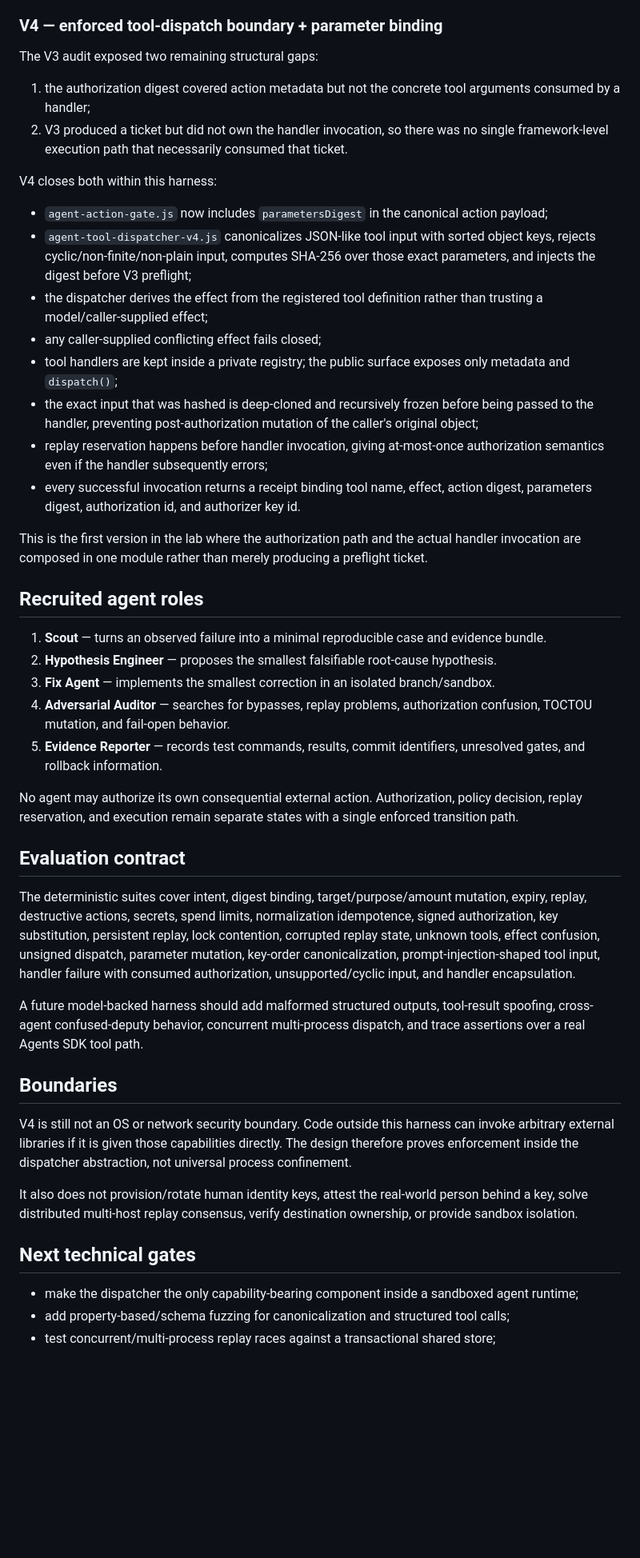
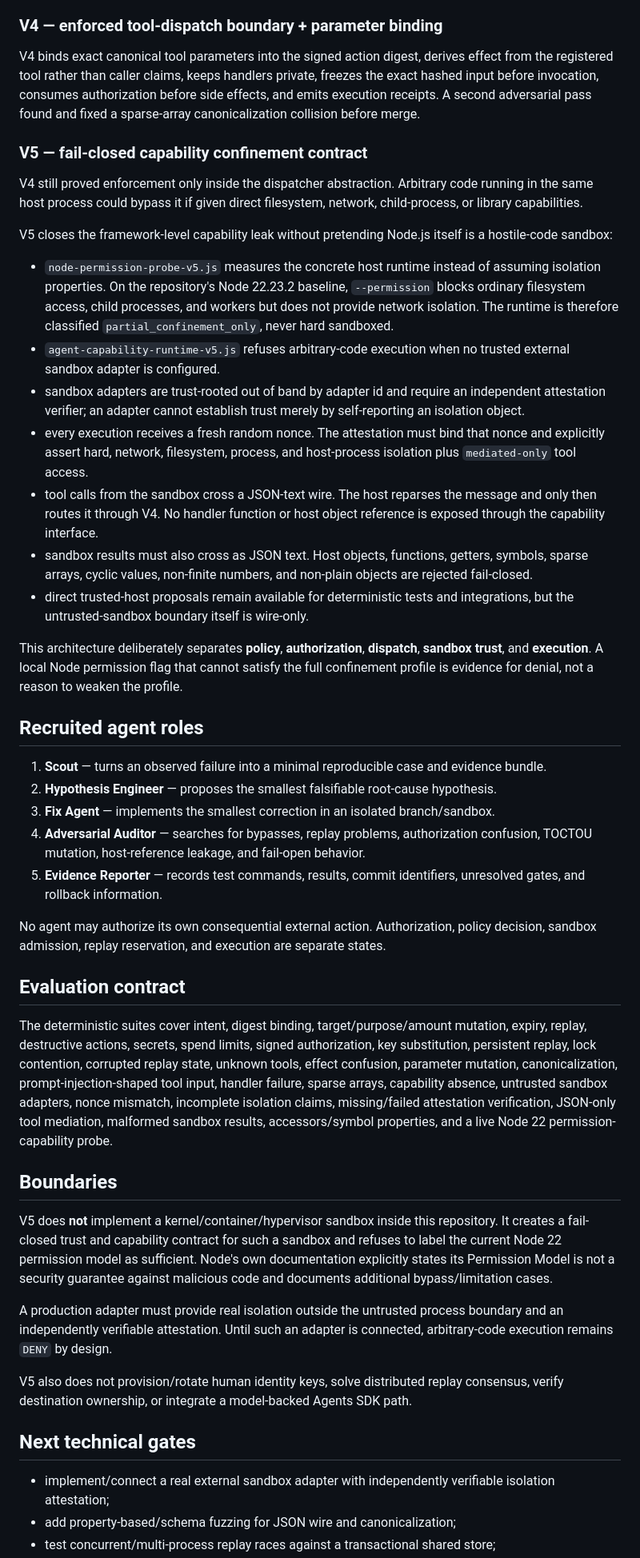
Before and after one commit to RUMBO-IA/rumbo-guardian, a Markdown page: docs/OPENAI_AGENT_RELIABILITY_LAB.md, the part around one of its changes. Shown at 80% size. GitHub-like rendering; blank space fills up the shorter version.

Commit message:
docs: record capability confinement v5 and runtime limits

```diff
--- a/docs/OPENAI_AGENT_RELIABILITY_LAB.md
+++ b/docs/OPENAI_AGENT_RELIABILITY_LAB.md
@@ -20,48 +28,48 @@ V3 authenticates authorization envelopes with Ed25519 against an out-of-band tru
 
 ### V4 — enforced tool-dispatch boundary + parameter binding
 
-The V3 audit exposed two remaining structural gaps:
+V4 binds exact canonical tool parameters into the signed action digest, derives effect from the registered tool rather than caller claims, keeps handlers private, freezes the exact hashed input before invocation, consumes authorization before side effects, and emits execution receipts. A second adversarial pass found and fixed a sparse-array canonicalization collision before merge.
 
-1. the authorization digest covered action metadata but not the concrete tool arguments consumed by a handler;
-2. V3 produced a ticket but did not own the handler invocation, so there was no single framework-level execution path that necessarily consumed that ticket.
+### V5 — fail-closed capability confinement contract
 
-V4 closes both within this harness:
+V4 still proved enforcement only inside the dispatcher abstraction. Arbitrary code running in the same host process could bypass it if given direct filesystem, network, child-process, or library capabilities.
 
-- `agent-action-gate.js` now includes `parametersDigest` in the canonical action payload;
-- `agent-tool-dispatcher-v4.js` canonicalizes JSON-like tool input with sorted object keys, rejects cyclic/non-finite/non-plain input, computes SHA-256 over those exact parameters, and injects the digest before V3 preflight;
-- the dispatcher derives the effect from the registered tool definition rather than trusting a model/caller-supplied effect;
-- any caller-supplied conflicting effect fails closed;
-- tool handlers are kept inside a private registry; the public surface exposes only metadata and `dispatch()`;
-- the exact input that was hashed is deep-cloned and recursively frozen before being passed to the handler, preventing post-authorization mutation of the caller's original object;
-- replay reservation happens before handler invocation, giving at-most-once authorization semantics even if the handler subsequently errors;
-- every successful invocation returns a receipt binding tool name, effect, action digest, parameters digest, authorization id, and authorizer key id.
+V5 closes the framework-level capability leak without pretending Node.js itself is a hostile-code sandbox:
 
-This is the first version in the lab where the authorization path and the actual handler invocation are composed in one module rather than merely producing a preflight ticket.
+- `node-permission-probe-v5.js` measures the concrete host runtime instead of assuming isolation properties. On the repository's Node 22.23.2 baseline, `--permission` blocks ordinary filesystem access, child processes, and workers but does not provide network isolation. The runtime is therefore classified `partial_confinement_only`, never hard sandboxed.
+- `agent-capability-runtime-v5.js` refuses arbitrary-code execution when no trusted external sandbox adapter is configured.
+- sandbox adapters are trust-rooted out of band by adapter id and require an independent attestation verifier; an adapter cannot establish trust merely by self-reporting an isolation object.
+- every execution receives a fresh random nonce. The attestation must bind that nonce and explicitly assert hard, network, filesystem, process, and host-process isolation plus `mediated-only` tool access.
+- tool calls from the sandbox cross a JSON-text wire. The host reparses the message and only then routes it through V4. No handler function or host object reference is exposed through the capability interface.
+- sandbox results must also cross as JSON text. Host objects, functions, getters, symbols, sparse arrays, cyclic values, non-finite numbers, and non-plain objects are rejected fail-closed.
+- direct trusted-host proposals remain available for deterministic tests and integrations, but the untrusted-sandbox boundary itself is wire-only.
+
+This architecture deliberately separates **policy**, **authorization**, **dispatch**, **sandbox trust**, and **execution**. A local Node permission flag that cannot satisfy the full confinement profile is evidence for denial, not a reason to weaken the profile.
 
 ## Recruited agent roles
 
 1. **Scout** — turns an observed failure into a minimal reproducible case and evidence bundle.
 2. **Hypothesis Engineer** — proposes the smallest falsifiable root-cause hypothesis.
 3. **Fix Agent** — implements the smallest correction in an isolated branch/sandbox.
-4. **Adversarial Auditor** — searches for bypasses, replay problems, authorization confusion, TOCTOU mutation, and fail-open behavior.
+4. **Adversarial Auditor** — searches for bypasses, replay problems, authorization confusion, TOCTOU mutation, host-reference leakage, and fail-open behavior.
 5. **Evidence Reporter** — records test commands, results, commit identifiers, unresolved gates, and rollback information.
 
-No agent may authorize its own consequential external action. Authorization, policy decision, replay reservation, and execution remain separate states with a single enforced transition path.
+No agent may authorize its own consequential external action. Authorization, policy decision, sandbox admission, replay reservation, and execution are separate states.
 
 ## Evaluation contract
 
-The deterministic suites cover intent, digest binding, target/purpose/amount mutation, expiry, replay, destructive actions, secrets, spend limits, normalization idempotence, signed authorization, key substitution, persistent replay, lock contention, corrupted replay state, unknown tools, effect confusion, unsigned dispatch, parameter mutation, key-order canonicalization, prompt-injection-shaped tool input, handler failure with consumed authorization, unsupported/cyclic input, and handler encapsulation.
-
-A future model-backed harness should add malformed structured outputs, tool-result spoofing, cross-agent confused-deputy behavior, concurrent multi-process dispatch, and trace assertions over a real Agents SDK tool path.
+The deterministic suites cover intent, digest binding, target/purpose/amount mutation, expiry, replay, destructive actions, secrets, spend limits, signed authorization, key substitution, persistent replay, lock contention, corrupted replay state, unknown tools, effect confusion, parameter mutation, canonicalization, prompt-injection-shaped tool input, handler failure, sparse arrays, capability absence, untrusted sandbox adapters, nonce mismatch, incomplete isolation claims, missing/failed attestation verification, JSON-only tool mediation, malformed sandbox results, accessors/symbol properties, and a live Node 22 permission-capability probe.
 
 ## Boundaries
 
-V4 is still not an OS or network security boundary. Code outside this harness can invoke arbitrary external libraries if it is given those capabilities directly. The design therefore proves enforcement inside the dispatcher abstraction, not universal process confinement.
+V5 does **not** implement a kernel/container/hypervisor sandbox inside this repository. It creates a fail-closed trust and capability contract for such a sandbox and refuses to label the current Node 22 permission model as sufficient. Node's own documentation explicitly states its Permission Model is not a security guarantee against malicious code and documents additional bypass/limitation cases.
 
-It also does not provision/rotate human identity keys, attest the real-world person behind a key, solve distributed multi-host replay consensus, verify destination ownership, or provide sandbox isolation.
+A production adapter must provide real isolation outside the untrusted process boundary and an independently verifiable attestation. Until such an adapter is connected, arbitrary-code execution remains `DENY` by design.
+
+V5 also does not provision/rotate human identity keys, solve distributed replay consensus, verify destination ownership, or integrate a model-backed Agents SDK path.
 
 ## Next technical gates
 
-- make the dispatcher the only capability-bearing component inside a sandboxed agent runtime;
-- add property-based/schema fuzzing for canonicalization and structured tool calls;
+- implement/connect a real external sandbox adapter with independently verifiable isolation attestation;
+- add property-based/schema fuzzing for JSON wire and canonicalization;
 - test concurrent/multi-process replay races against a transactional shared store;
```
Also changed, not shown: other parts of docs/OPENAI_AGENT_RELIABILITY_LAB.md (+12 -4 lines).
